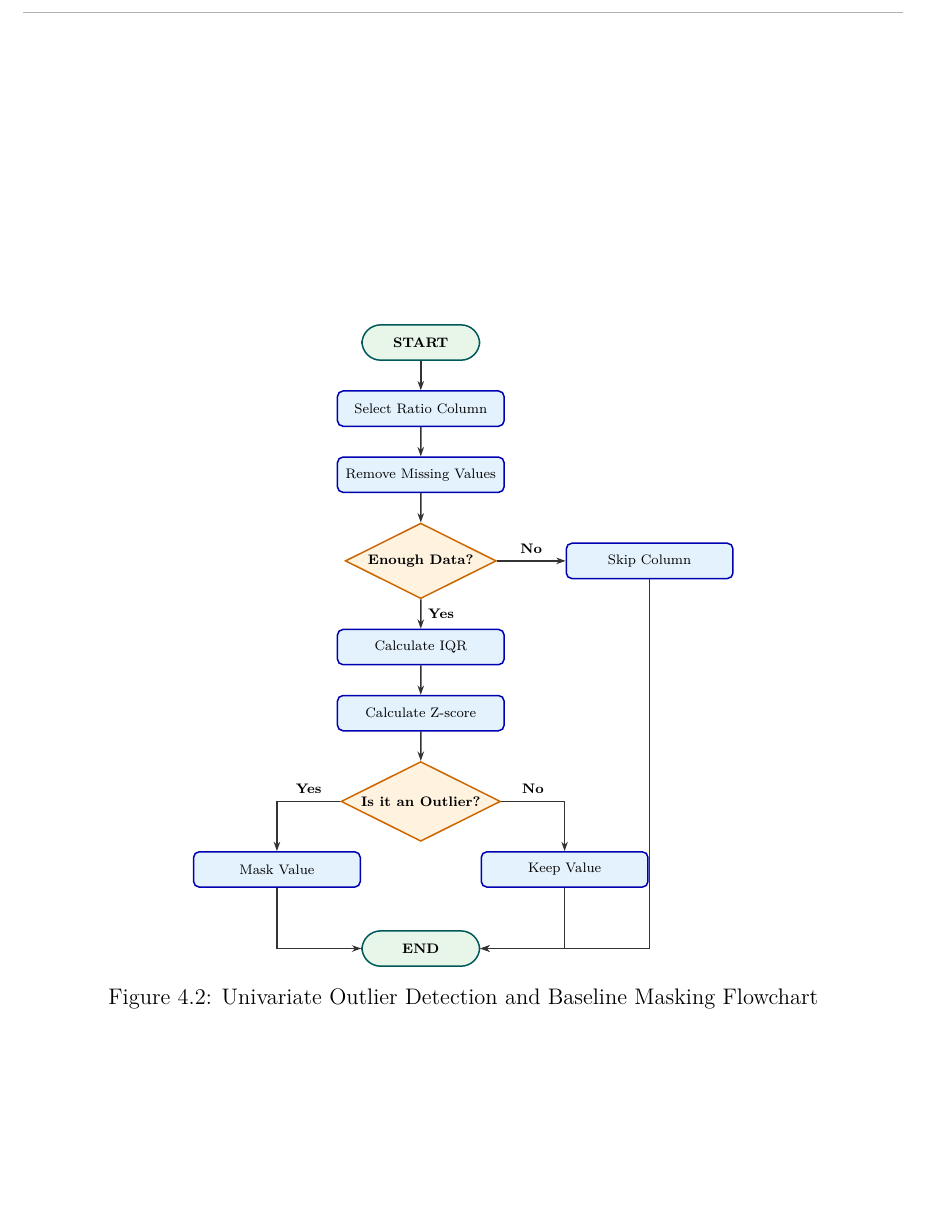
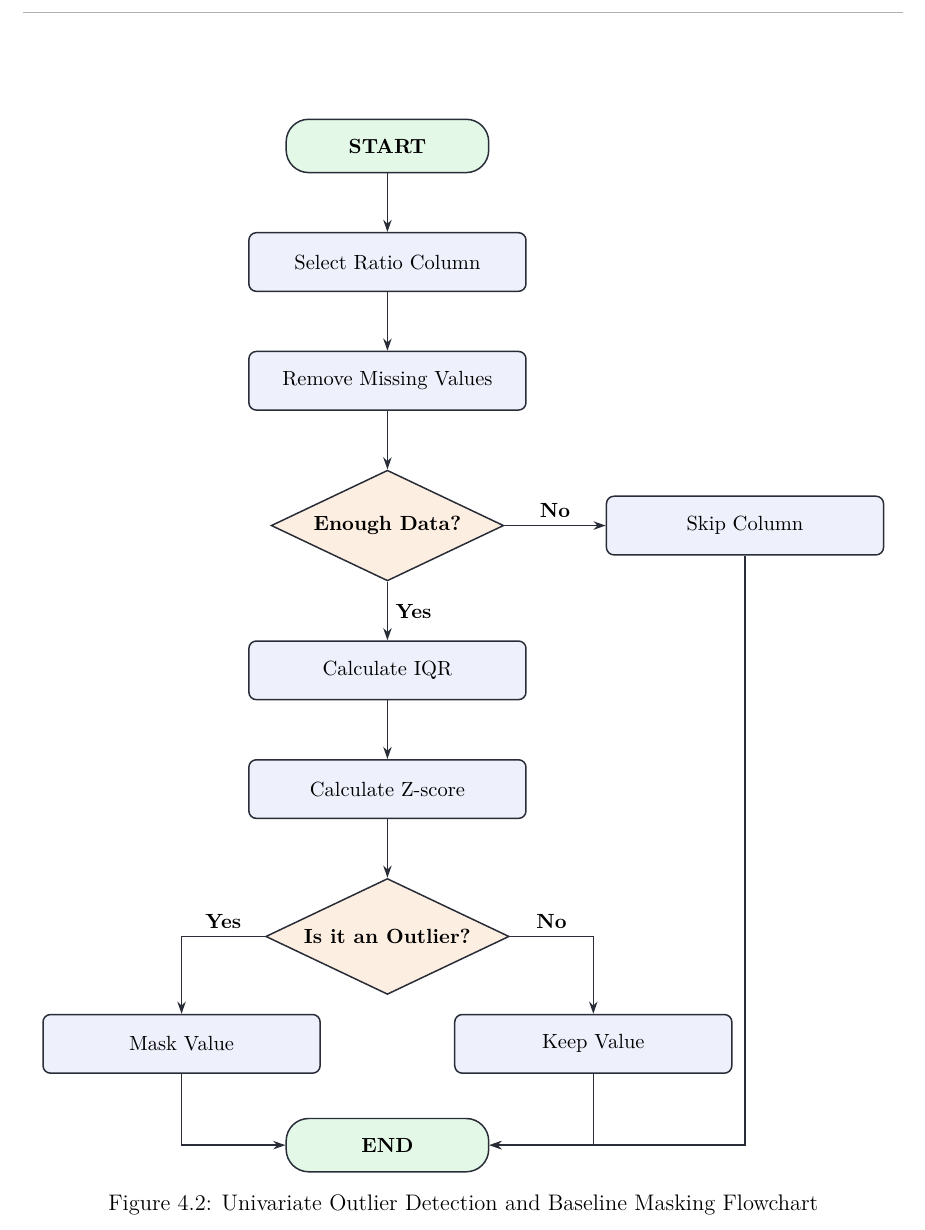
Before and after one commit to hi1r0/finmetrics-PU, a LaTeX thesis (Report/main.tex, which reads Report/chapters/algorithms.tex): part of page 24 of 38, cut so that both start at the same text, the shorter picture padded with empty space. Compiled offline with pdfLaTeX.

Commit message:
feat(report): enlarge outlier flowchart to full page with thesis pastel palette

```diff
--- a/Report/chapters/algorithms.tex
+++ b/Report/chapters/algorithms.tex
@@ -222,31 +222,30 @@ The algorithm operates as follows:
     \item \textbf{Outlier Masking}: If an anomaly is detected, the company is added to the outlier database $O$, and the clean copy matrix $C$ masks this specific cell as $\text{NaN}$ (Not a Number). This prevents contaminated entries from skewing the peer group median and dispersion baselines.
 \end{enumerate}
 
-\begin{figure}[htbp]
+\clearpage
+\begin{figure}[t!]
     \centering
-    \definecolor{termgreen}{RGB}{232, 245, 233}
-    \definecolor{procblue}{RGB}{227, 242, 253}
-    \definecolor{decamber}{RGB}{255, 243, 224}
-    \definecolor{bordergray}{RGB}{60, 60, 60}
+    \definecolor{peachbg}{RGB}{253, 238, 226}
+    \definecolor{lavenderbg}{RGB}{238, 240, 252}
+    \definecolor{greenbg}{RGB}{228, 248, 232}
+    \definecolor{boxborder}{RGB}{40, 45, 55}
 
     \begin{tikzpicture}[
-        font=\rmfamily\scriptsize,
-        scale=0.92, transform shape,
-        >={Stealth[length=5pt, width=3.5pt]},
-        node distance=0.6cm and 1.2cm,
+        font=\rmfamily\small,
+        node distance=1.1cm and 2.0cm,
         terminal/.style={
-            draw=teal!70!black, rounded corners=10pt, fill=termgreen,
-            minimum width=2.4cm, minimum height=0.72cm, align=center, thick, font=\bfseries\scriptsize
+            draw=boxborder, rounded corners=12pt, fill=greenbg,
+            minimum width=3.8cm, minimum height=1.0cm, align=center, thick, font=\bfseries\small
         },
         process/.style={
-            draw=blue!70!black, rounded corners=3pt, fill=procblue,
-            minimum width=3.4cm, minimum height=0.72cm, align=center, thick, font=\scriptsize
+            draw=boxborder, rounded corners=4pt, fill=lavenderbg,
+            minimum width=5.2cm, minimum height=1.1cm, align=center, thick, font=\small
         },
         decision/.style={
-            draw=orange!80!black, diamond, aspect=2.0, fill=decamber,
-            inner sep=2pt, align=center, thick, font=\bfseries\scriptsize
+            draw=boxborder, diamond, aspect=2.1, fill=peachbg,
+            inner sep=4pt, align=center, thick, font=\bfseries\small
         },
-        arrow/.style={thick, ->, draw=black!80}
+        arrow/.style={thick, ->, draw=boxborder, >={Stealth[length=6.5pt, width=4.5pt]}}
     ]
 
         % Central vertical spine
```
Also changed, not shown: Report/chapters/algorithms.tex (16 more changed lines), 1 other file.
